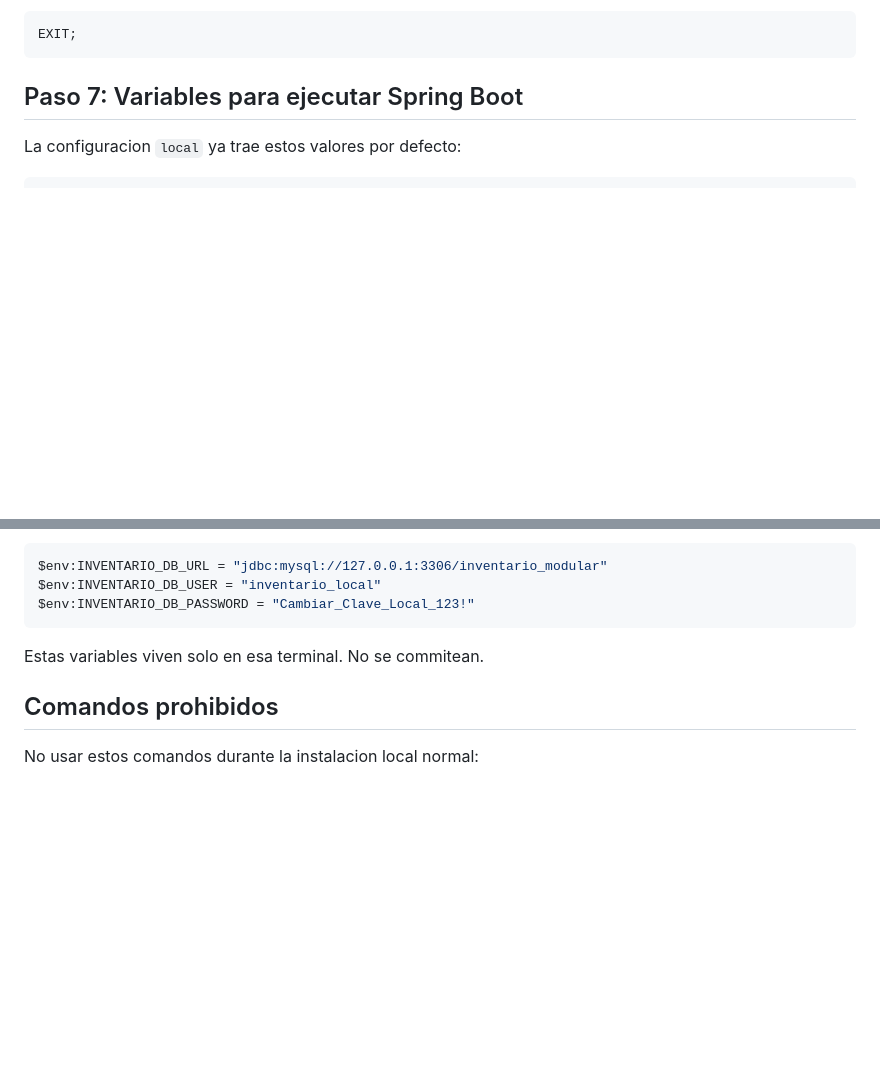
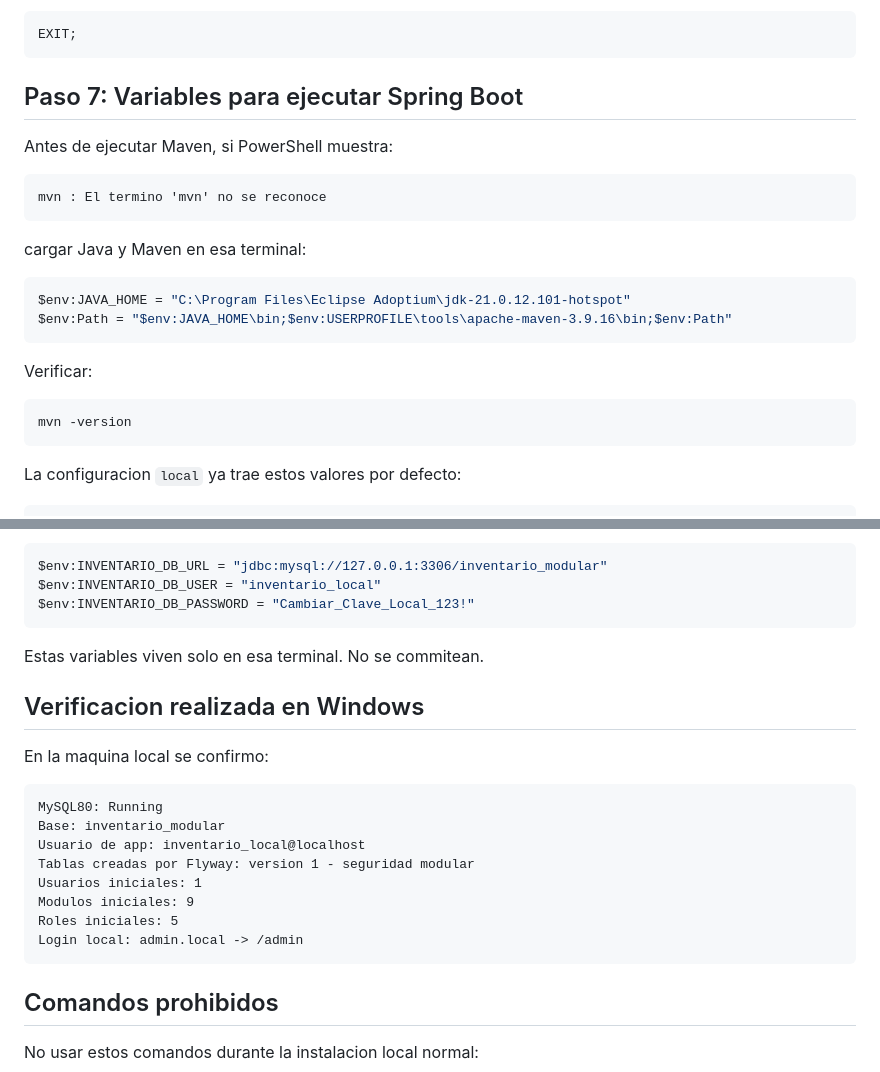
Before and after one commit to gustavounju/inventario-modular, a Markdown page: docs/inventario-modular/base-datos-local-windows.md, 2 parts joined by grey strips. Drawn GitHub-style; blank space fills up the shorter version.

Commit message:
docs: documenta arranque local con maven

````diff
--- a/docs/inventario-modular/base-datos-local-windows.md
+++ b/docs/inventario-modular/base-datos-local-windows.md
@@ -139,6 +139,25 @@ EXIT;
 
 ## Paso 7: Variables para ejecutar Spring Boot
 
+Antes de ejecutar Maven, si PowerShell muestra:
+
+```text
+mvn : El termino 'mvn' no se reconoce
+```
+
+cargar Java y Maven en esa terminal:
+
+```powershell
+$env:JAVA_HOME = "C:\Program Files\Eclipse Adoptium\jdk-21.0.12.101-hotspot"
+$env:Path = "$env:JAVA_HOME\bin;$env:USERPROFILE\tools\apache-maven-3.9.16\bin;$env:Path"
+```
+
+Verificar:
+
+```powershell
+mvn -version
+```
+
 La configuracion `local` ya trae estos valores por defecto:
 
 ```properties
@@ -163,6 +182,21 @@ $env:INVENTARIO_DB_PASSWORD = "Cambiar_Clave_Local_123!"
 
 Estas variables viven solo en esa terminal. No se commitean.
 
+## Verificacion realizada en Windows
+
+En la maquina local se confirmo:
+
+```text
+MySQL80: Running
+Base: inventario_modular
+Usuario de app: inventario_local@localhost
+Tablas creadas por Flyway: version 1 - seguridad modular
+Usuarios iniciales: 1
+Modulos iniciales: 9
+Roles iniciales: 5
+Login local: admin.local -> /admin
+```
+
 ## Comandos prohibidos
 
 No usar estos comandos durante la instalacion local normal:
````
